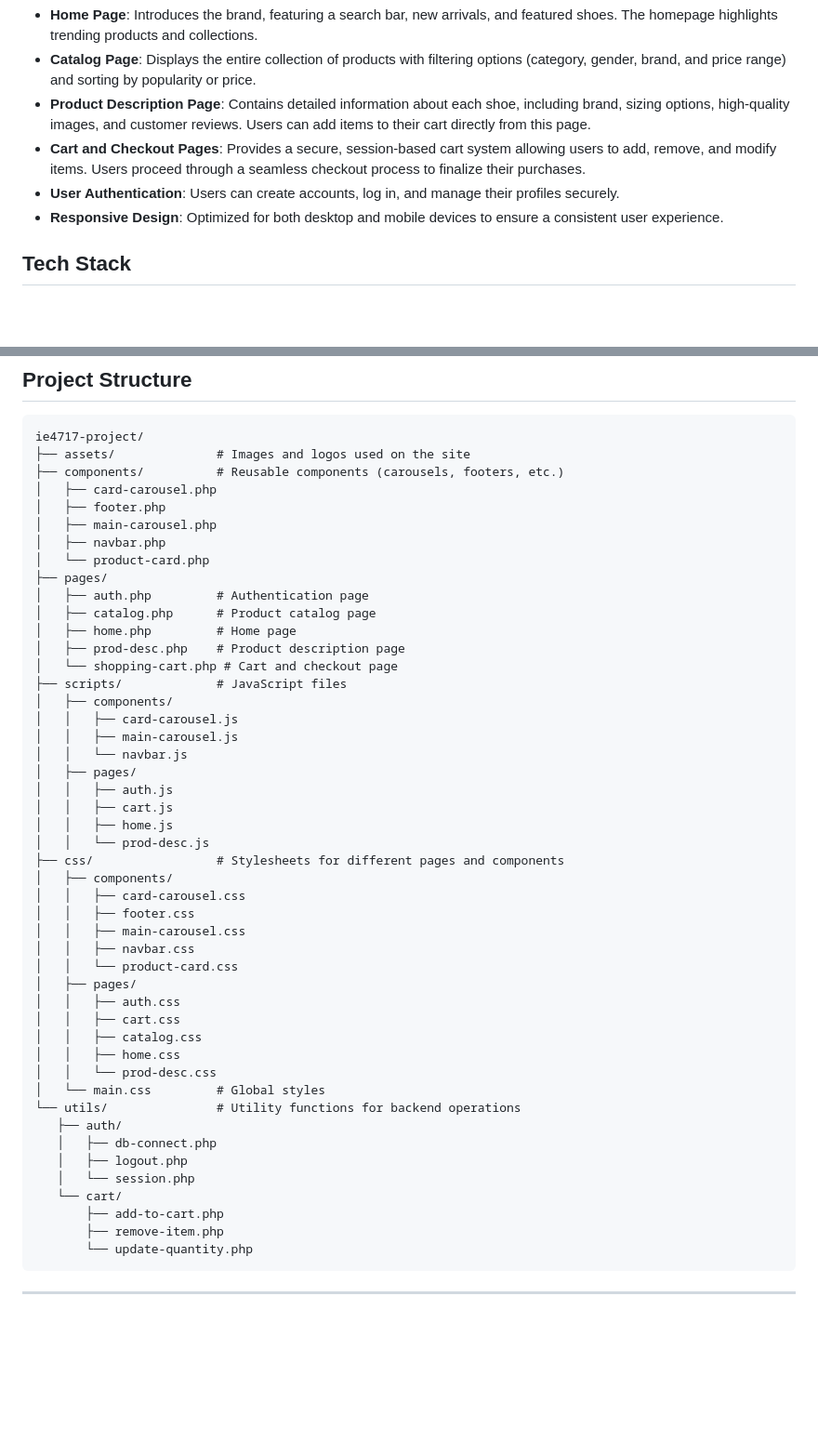
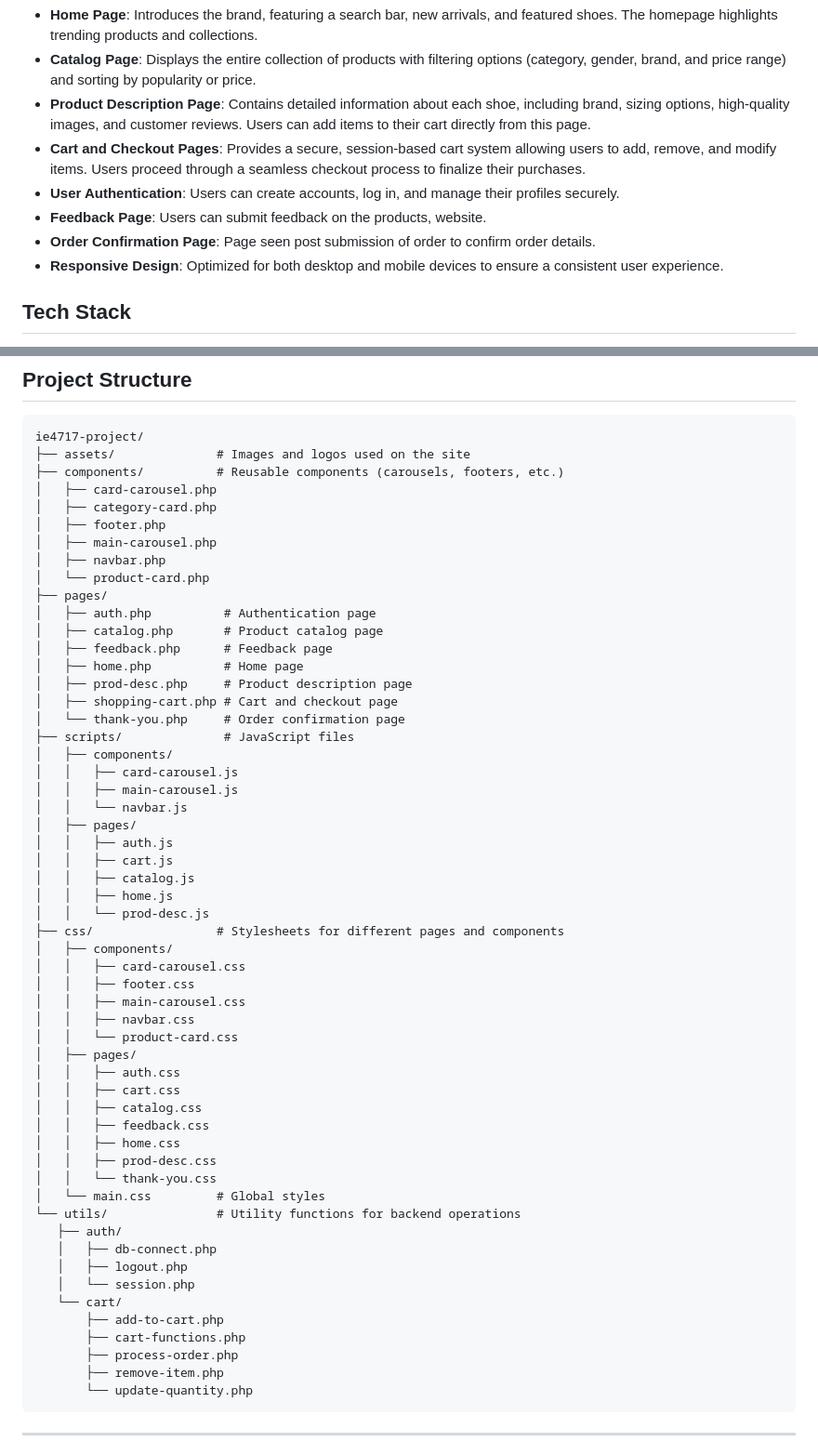
Before and after one commit to cyprus09/ie4717-project, a Markdown page: readme.md, 2 parts joined by grey strips. Shown at 93% size. Drawn GitHub-style; blank space fills up the shorter version.

````diff
--- a/readme.md
+++ b/readme.md
@@ -22,6 +22,8 @@ Footscape is a dynamic e-commerce platform offering a curated selection of the l
 - **Product Description Page**: Contains detailed information about each shoe, including brand, sizing options, high-quality images, and customer reviews. Users can add items to their cart directly from this page.
 - **Cart and Checkout Pages**: Provides a secure, session-based cart system allowing users to add, remove, and modify items. Users proceed through a seamless checkout process to finalize their purchases.
 - **User Authentication**: Users can create accounts, log in, and manage their profiles securely.
+- **Feedback Page**: Users can submit feedback on the products, website.
+- **Order Confirmation Page**: Page seen post submission of order to confirm order details.
 - **Responsive Design**: Optimized for both desktop and mobile devices to ensure a consistent user experience.
 
 ## Tech Stack
@@ -38,17 +40,20 @@ ie4717-project/
 ├── assets/              # Images and logos used on the site
 ├── components/          # Reusable components (carousels, footers, etc.)
 │   ├── card-carousel.php
+│   ├── category-card.php
 │   ├── footer.php
 │   ├── main-carousel.php
 │   ├── navbar.php
 │   └── product-card.php
 ├── pages/
-│   ├── auth.php         # Authentication page
-│   ├── catalog.php      # Product catalog page
-│   ├── home.php         # Home page
-│   ├── prod-desc.php    # Product description page
-│   └── shopping-cart.php # Cart and checkout page
-├── scripts/             # JavaScript files
+│   ├── auth.php          # Authentication page
+│   ├── catalog.php       # Product catalog page
+│   ├── feedback.php      # Feedback page
+│   ├── home.php          # Home page
+│   ├── prod-desc.php     # Product description page
+│   ├── shopping-cart.php # Cart and checkout page
+│   └── thank-you.php     # Order confirmation page
+├── scripts/              # JavaScript files
 │   ├── components/
 │   │   ├── card-carousel.js
 │   │   ├── main-carousel.js
@@ -56,6 +61,7 @@ ie4717-project/
 │   ├── pages/
 │   │   ├── auth.js
 │   │   ├── cart.js
+│   │   ├── catalog.js
 │   │   ├── home.js
 │   │   └── prod-desc.js
 ├── css/                 # Stylesheets for different pages and components
@@ -69,8 +75,10 @@ ie4717-project/
 │   │   ├── auth.css
 │   │   ├── cart.css
 │   │   ├── catalog.css
+│   │   ├── feedback.css
 │   │   ├── home.css
-│   │   └── prod-desc.css
+│   │   ├── prod-desc.css
+│   │   └── thank-you.css
 │   └── main.css         # Global styles
 └── utils/               # Utility functions for backend operations
    ├── auth/
@@ -79,6 +87,8 @@ ie4717-project/
    │   └── session.php
    └── cart/
        ├── add-to-cart.php
+       ├── cart-functions.php
+       ├── process-order.php
        ├── remove-item.php
        └── update-quantity.php
 ```
````
